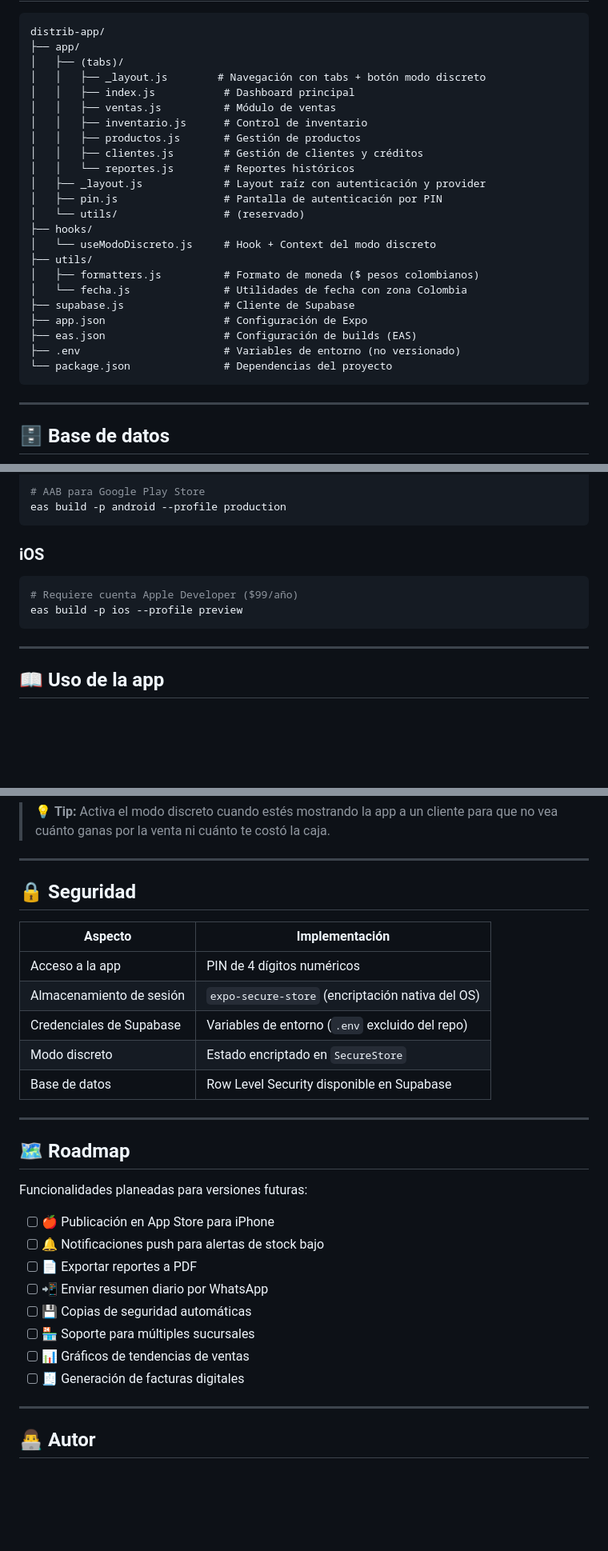
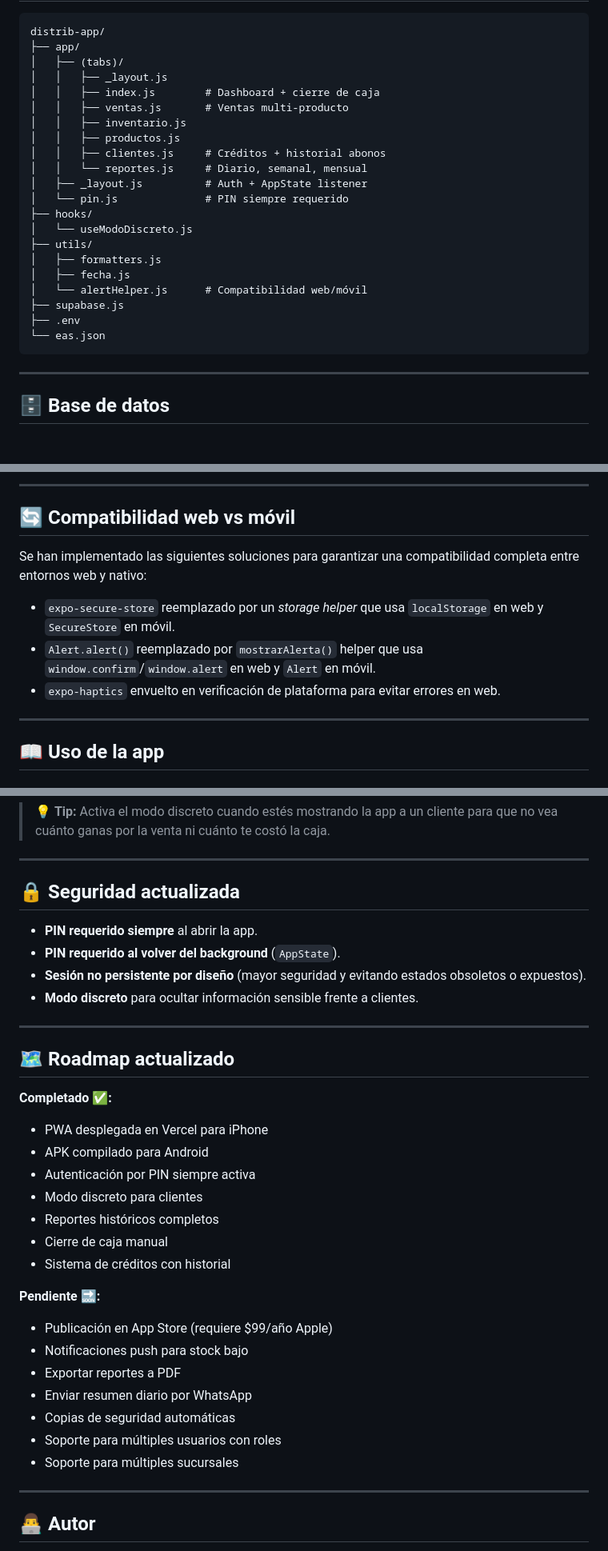
Before and after one commit to SantiagoRomero7/distrib-app, a Markdown page: README.md, 3 parts joined by grey strips. Shown at 80% size. Rendered like a GitHub page; blank space fills up the shorter version.

Commit message:
docs: update README with PWA deployment, security and compatibility changes

````diff
--- a/README.md
+++ b/README.md
@@ -97,26 +94,24 @@ Reemplaza el sistema manual de cuadernos, facturas en papel y cálculos a mano p
 distrib-app/
 ├── app/
 │   ├── (tabs)/
-│   │   ├── _layout.js        # Navegación con tabs + botón modo discreto
-│   │   ├── index.js           # Dashboard principal
-│   │   ├── ventas.js          # Módulo de ventas
-│   │   ├── inventario.js      # Control de inventario
-│   │   ├── productos.js       # Gestión de productos
-│   │   ├── clientes.js        # Gestión de clientes y créditos
-│   │   └── reportes.js        # Reportes históricos
-│   ├── _layout.js             # Layout raíz con autenticación y provider
-│   ├── pin.js                 # Pantalla de autenticación por PIN
-│   └── utils/                 # (reservado)
+│   │   ├── _layout.js
+│   │   ├── index.js        # Dashboard + cierre de caja
+│   │   ├── ventas.js       # Ventas multi-producto
+│   │   ├── inventario.js
+│   │   ├── productos.js
+│   │   ├── clientes.js     # Créditos + historial abonos
+│   │   └── reportes.js     # Diario, semanal, mensual
+│   ├── _layout.js          # Auth + AppState listener
+│   └── pin.js              # PIN siempre requerido
 ├── hooks/
-│   └── useModoDiscreto.js     # Hook + Context del modo discreto
+│   └── useModoDiscreto.js
 ├── utils/
-│   ├── formatters.js          # Formato de moneda ($ pesos colombianos)
-│   └── fecha.js               # Utilidades de fecha con zona Colombia
-├── supabase.js                # Cliente de Supabase
-├── app.json                   # Configuración de Expo
-├── eas.json                   # Configuración de builds (EAS)
-├── .env                       # Variables de entorno (no versionado)
-└── package.json               # Dependencias del proyecto
+│   ├── formatters.js
+│   ├── fecha.js
+│   └── alertHelper.js      # Compatibilidad web/móvil
+├── supabase.js
+├── .env
+└── eas.json
 ```
 
 ---
@@ -345,14 +281,13 @@ eas build -p android --profile preview
 
-# AAB para Google Play Store
-eas build -p android --profile production
-```
+---
 
-### iOS
+## 🔄 Compatibilidad web vs móvil
 
-```bash
-# Requiere cuenta Apple Developer ($99/año)
-eas build -p ios --profile preview
-```
+Se han implementado las siguientes soluciones para garantizar una compatibilidad completa entre entornos web y nativo:
+
+- `expo-secure-store` reemplazado por un *storage helper* que usa `localStorage` en web y `SecureStore` en móvil.
+- `Alert.alert()` reemplazado por `mostrarAlerta()` helper que usa `window.confirm`/`window.alert` en web y `Alert` en móvil.
+- `expo-haptics` envuelto en verificación de plataforma para evitar errores en web.
 
 ---
 
@@ -388,30 +323,34 @@ Toca el ícono del **ojo 👁** en la barra superior de cualquier pestaña:
 
 ---
 
-## 🔒 Seguridad
+## 🔒 Seguridad actualizada
 
-| Aspecto | Implementación |
-|---|---|
-| Acceso a la app | PIN de 4 dígitos numéricos |
-| Almacenamiento de sesión | `expo-secure-store` (encriptación nativa del OS) |
-| Credenciales de Supabase | Variables de entorno (`.env` excluido del repo) |
-| Modo discreto | Estado encriptado en `SecureStore` |
-| Base de datos | Row Level Security disponible en Supabase |
+- **PIN requerido siempre** al abrir la app.
+- **PIN requerido al volver del background** (`AppState`).
+- **Sesión no persistente por diseño** (mayor seguridad y evitando estados obsoletos o expuestos).
+- **Modo discreto** para ocultar información sensible frente a clientes.
 
 ---
 
-## 🗺 Roadmap
+## 🗺 Roadmap actualizado
 
-Funcionalidades planeadas para versiones futuras:
+**Completado ✅:**
+- PWA desplegada en Vercel para iPhone
+- APK compilado para Android
+- Autenticación por PIN siempre activa
+- Modo discreto para clientes
+- Reportes históricos completos
+- Cierre de caja manual
+- Sistema de créditos con historial
 
-- [ ] 🍎 Publicación en App Store para iPhone
-- [ ] 🔔 Notificaciones push para alertas de stock bajo
-- [ ] 📄 Exportar reportes a PDF
-- [ ] 📲 Enviar resumen diario por WhatsApp
-- [ ] 💾 Copias de seguridad automáticas
-- [ ] 🏪 Soporte para múltiples sucursales
-- [ ] 📊 Gráficos de tendencias de ventas
-- [ ] 🧾 Generación de facturas digitales
+**Pendiente 🔜:**
+- Publicación en App Store (requiere $99/año Apple)
+- Notificaciones push para stock bajo
+- Exportar reportes a PDF
+- Enviar resumen diario por WhatsApp
+- Copias de seguridad automáticas
+- Soporte para múltiples usuarios con roles
+- Soporte para múltiples sucursales
 
 ---
 
````
Also changed, not shown: other parts of README.md (+44 -106 lines).
